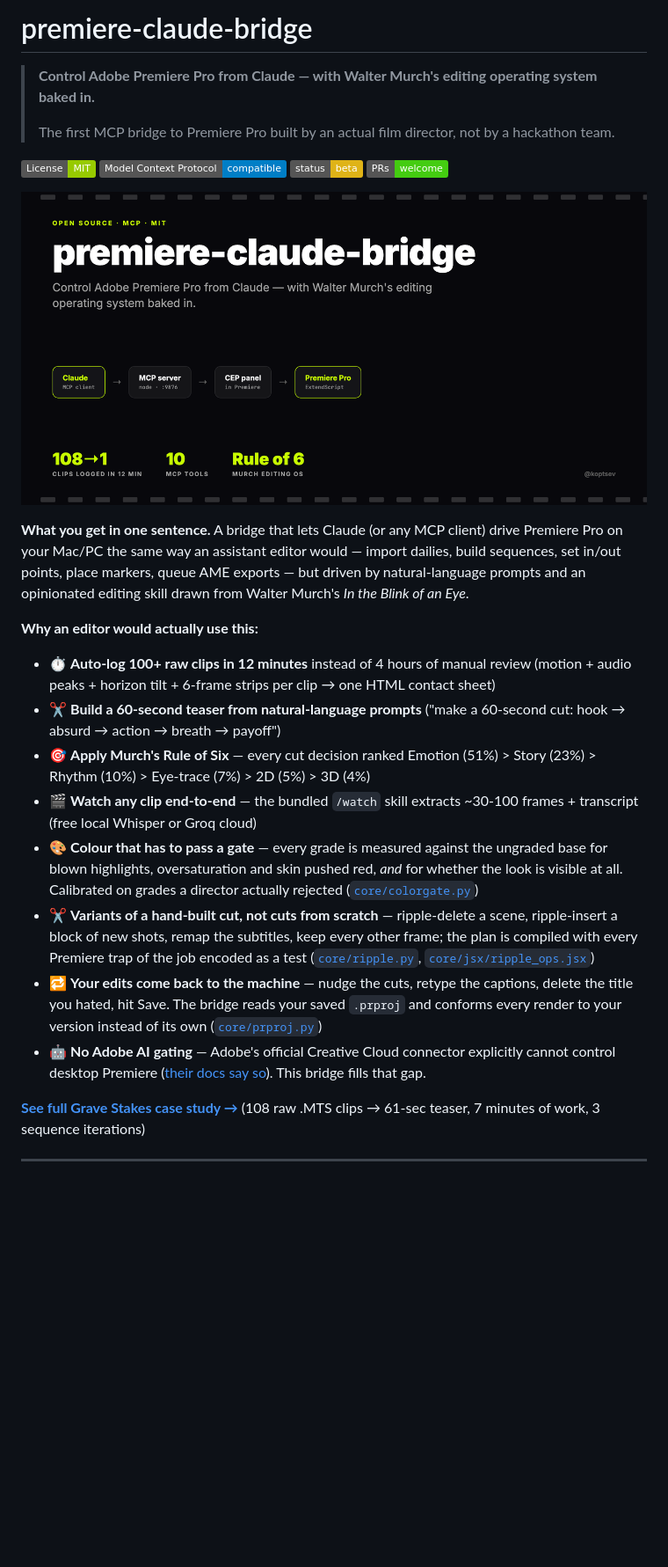
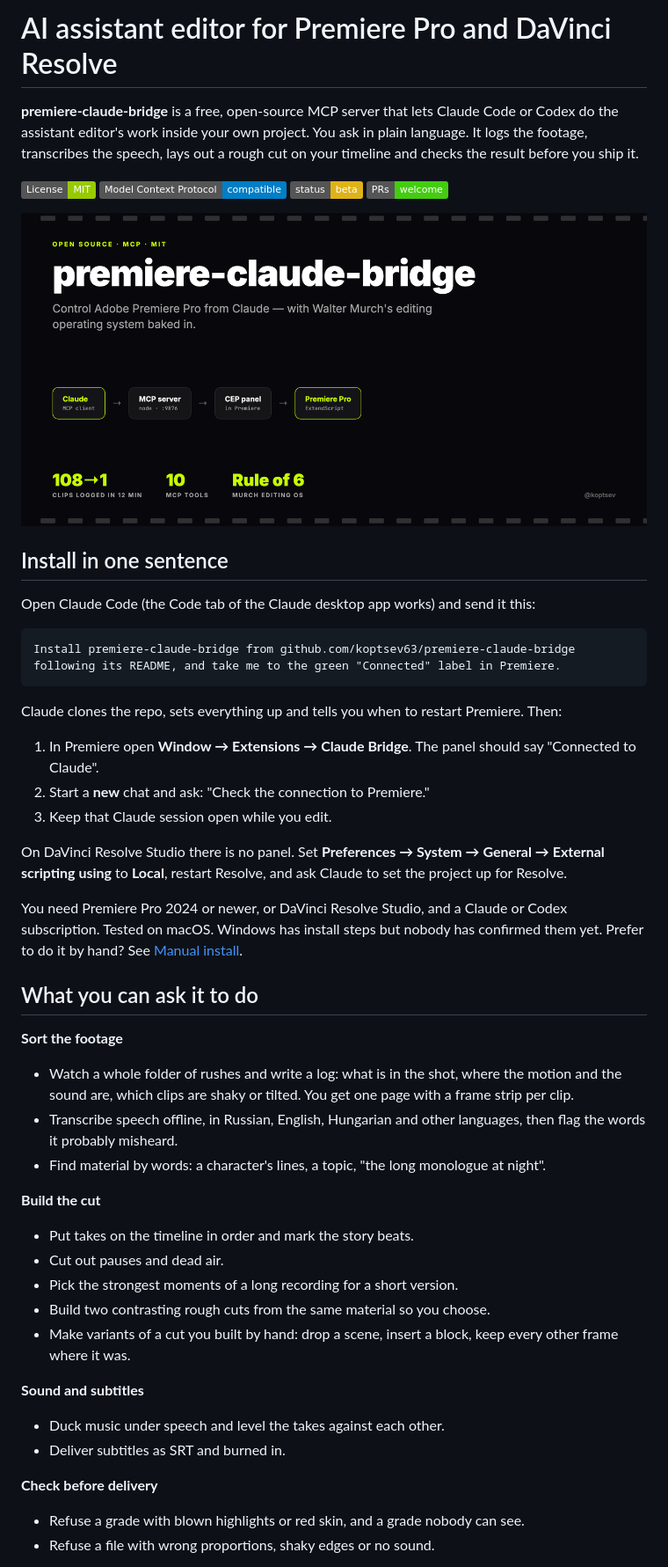
Before and after one commit to koptsev63/premiere-claude-bridge, a Markdown page: README.md, the part around one of its changes. Shown at 88% size. GitHub-like rendering; badges without logos; blank space fills up the shorter version.

````diff
--- a/README.md
+++ b/README.md
@@ -1,8 +1,6 @@
-# premiere-claude-bridge
+# AI assistant editor for Premiere Pro and DaVinci Resolve
 
-> **Control Adobe Premiere Pro from Claude — with Walter Murch's editing operating system baked in.**
->
-> The first MCP bridge to Premiere Pro built by an actual film director, not by a hackathon team.
+**premiere-claude-bridge** is a free, open-source MCP server that lets Claude Code or Codex do the assistant editor's work inside your own project. You ask in plain language. It logs the footage, transcribes the speech, lays out a rough cut on your timeline and checks the result before you ship it.
 
 [![License: MIT](https://img.shields.io/badge/License-MIT-green.svg)](LICENSE)
 [![MCP](https://img.shields.io/badge/Model%20Context%20Protocol-compatible-blue.svg)](https://modelcontextprotocol.io/)
@@ -13,17 +11,41 @@
 
-**What you get in one sentence.** A bridge that lets Claude (or any MCP client) drive Premiere Pro on your Mac/PC the same way an assistant editor would — import dailies, build sequences, set in/out points, place markers, queue AME exports — but driven by natural-language prompts and an opinionated editing skill drawn from Walter Murch's *In the Blink of an Eye*.
+## Install in one sentence
 
-**Why an editor would actually use this:**
+Open Claude Code (the Code tab of the Claude desktop app works) and send it this:
 
-- ⏱ **Auto-log 100+ raw clips in 12 minutes** instead of 4 hours of manual review (motion + audio peaks + horizon tilt + 6-frame strips per clip → one HTML contact sheet)
-- ✂️ **Build a 60-second teaser from natural-language prompts** ("make a 60-second cut: hook → absurd → action → breath → payoff")
-- 🎯 **Apply Murch's Rule of Six** — every cut decision ranked Emotion (51%) > Story (23%) > Rhythm (10%) > Eye-trace (7%) > 2D (5%) > 3D (4%)
-- 🎬 **Watch any clip end-to-end** — the bundled `/watch` skill extracts ~30-100 frames + transcript (free local Whisper or Groq cloud)
-- 🎨 **Colour that has to pass a gate** — every grade is measured against the ungraded base for blown highlights, oversaturation and skin pushed red, *and* for whether the look is visible at all. Calibrated on grades a director actually rejected ([`core/colorgate.py`](core/colorgate.py))
-- ✂️ **Variants of a hand-built cut, not cuts from scratch** — ripple-delete a scene, ripple-insert a block of new shots, remap the subtitles, keep every other frame; the plan is compiled with every Premiere trap of the job encoded as a test ([`core/ripple.py`](core/ripple.py), [`core/jsx/ripple_ops.jsx`](core/jsx/ripple_ops.jsx))
-- 🔁 **Your edits come back to the machine** — nudge the cuts, retype the captions, delete the title you hated, hit Save. The bridge reads your saved `.prproj` and conforms every render to your version instead of its own ([`core/prproj.py`](core/prproj.py))
-- 🤖 **No Adobe AI gating** — Adobe's official Creative Cloud connector explicitly cannot control desktop Premiere ([their docs say so](skills/film-editing/SKILL.md#xiii-analysis-pipeline-)). This bridge fills that gap.
+```
+Install premiere-claude-bridge from github.com/koptsev63/premiere-claude-bridge following its README, and take me to the green "Connected" label in Premiere.
+```
 
-[**See full Grave Stakes case study →**](examples/grave-stakes-teaser/) (108 raw .MTS clips → 61-sec teaser, 7 minutes of work, 3 sequence iterations)
+Claude clones the repo, sets everything up and tells you when to restart Premiere. Then:
 
----
+1. In Premiere open **Window → Extensions → Claude Bridge**. The panel should say "Connected to Claude".
+2. Start a **new** chat and ask: "Check the connection to Premiere."
+3. Keep that Claude session open while you edit.
+
+On DaVinci Resolve Studio there is no panel. Set **Preferences → System → General → External scripting using** to **Local**, restart Resolve, and ask Claude to set the project up for Resolve.
+
+You need Premiere Pro 2024 or newer, or DaVinci Resolve Studio, and a Claude or Codex subscription. Tested on macOS. Windows has install steps but nobody has confirmed them yet. Prefer to do it by hand? See [Manual install](#manual-install).
+
+## What you can ask it to do
+
+**Sort the footage**
+- Watch a whole folder of rushes and write a log: what is in the shot, where the motion and the sound are, which clips are shaky or tilted. You get one page with a frame strip per clip.
+- Transcribe speech offline, in Russian, English, Hungarian and other languages, then flag the words it probably misheard.
+- Find material by words: a character's lines, a topic, "the long monologue at night".
+
+**Build the cut**
+- Put takes on the timeline in order and mark the story beats.
+- Cut out pauses and dead air.
+- Pick the strongest moments of a long recording for a short version.
+- Build two contrasting rough cuts from the same material so you choose.
+- Make variants of a cut you built by hand: drop a scene, insert a block, keep every other frame where it was.
+
+**Sound and subtitles**
+- Duck music under speech and level the takes against each other.
+- Deliver subtitles as SRT and burned in.
+
+**Check before delivery**
+- Refuse a grade with blown highlights or red skin, and a grade nobody can see.
+- Refuse a file with wrong proportions, shaky edges or no sound.
+
````
Also changed, not shown: other parts of README.md (+76 -76 lines).
